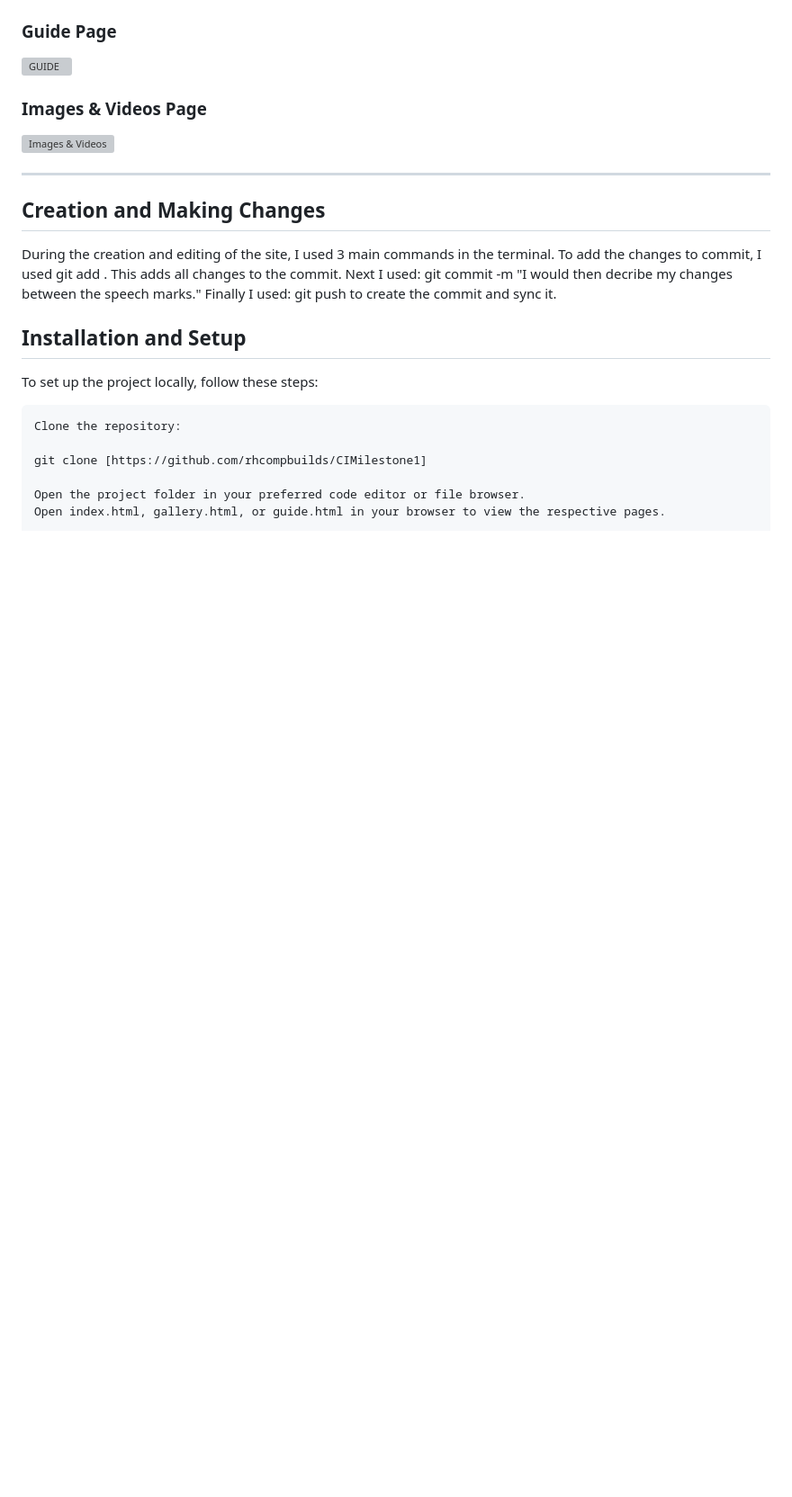
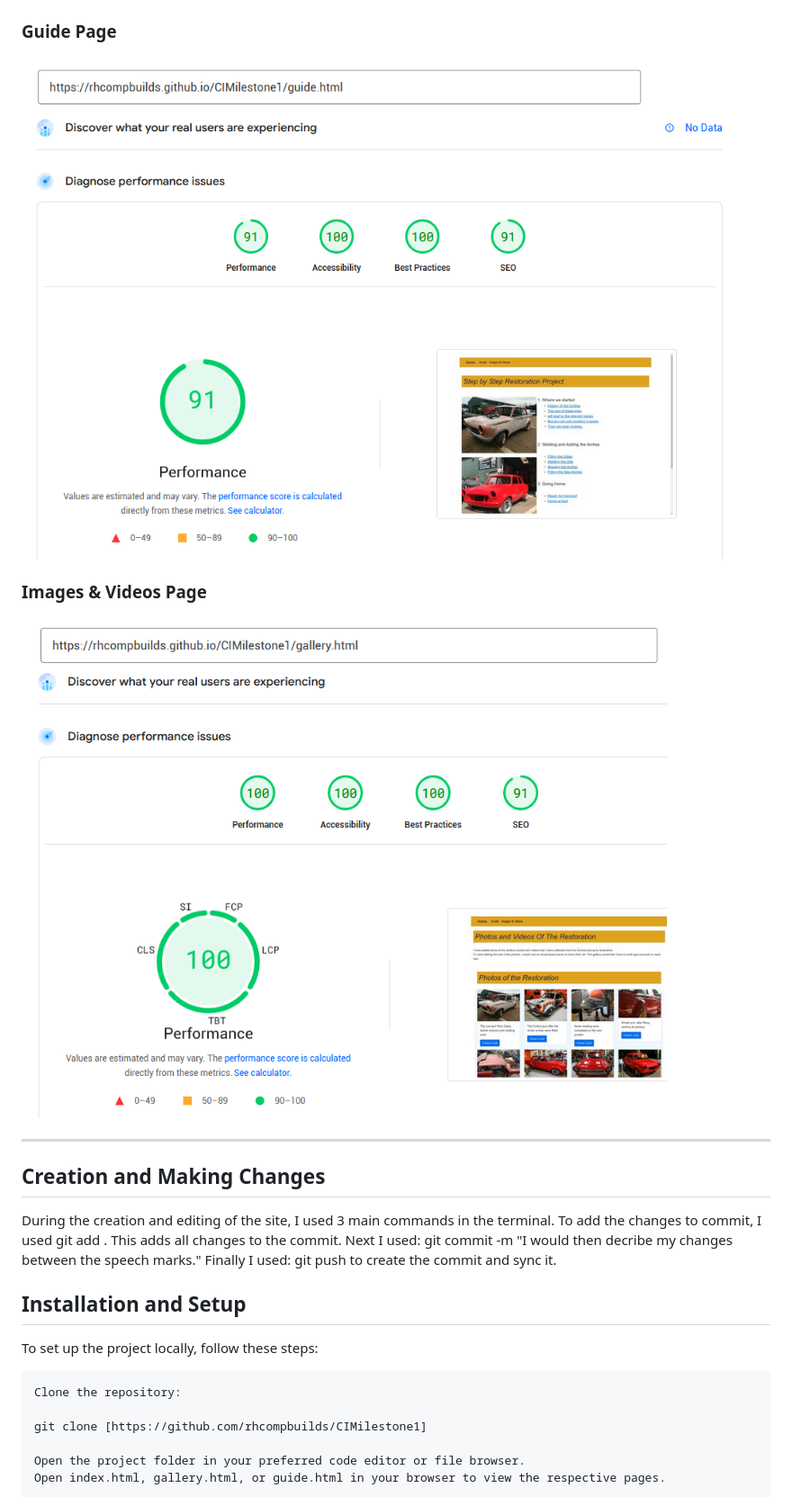
Before and after one commit to rhcompbuilds/CIMilestone1, a Markdown page: README.md, the part around the change printed below. Shown: that part at 90% size. GitHub-like rendering; blank space fills up the shorter version; grey boxes are pictures that could not be loaded.

```diff
--- a/README.md
+++ b/README.md
@@ -80,9 +80,9 @@ I have added a screenshot of each of the pages within /wireframes.
 
 ### Guide Page
-![GUIDE](wireframes/guide_lighthouse.png "Guide Page")
+![GUIDE](assets/wireframes/guide_lighthouse.png "Guide Page")
 
 ### Images & Videos Page
-![Images & Videos](wireframes/gallery_lighthouse.png "Gallery Page")
+![Images & Videos](assets/wireframes/gallery_lighthouse.png "Gallery Page")
 
 ---
 
```
Also changed, not shown: other parts of README.md (+4 -4 lines).
